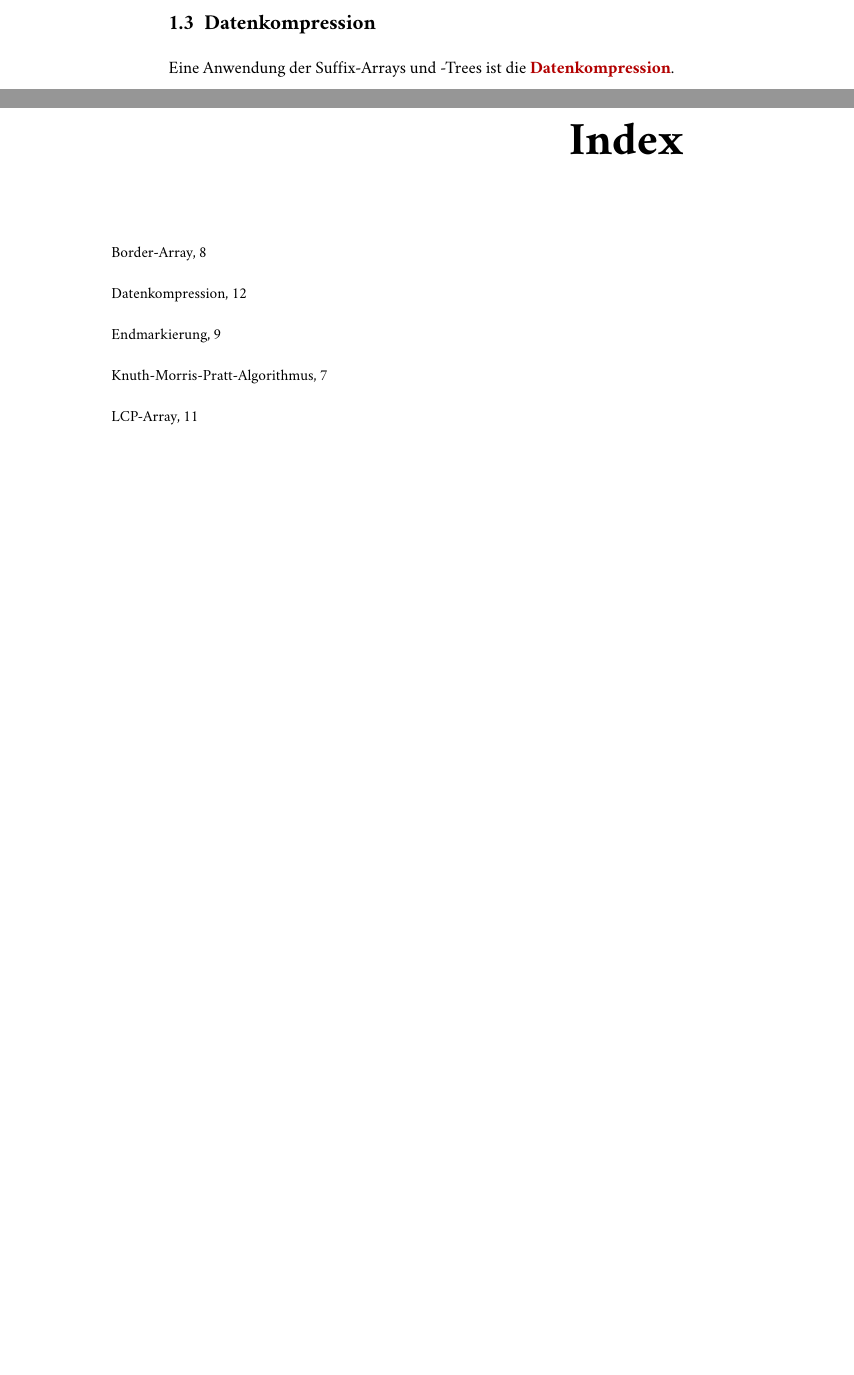
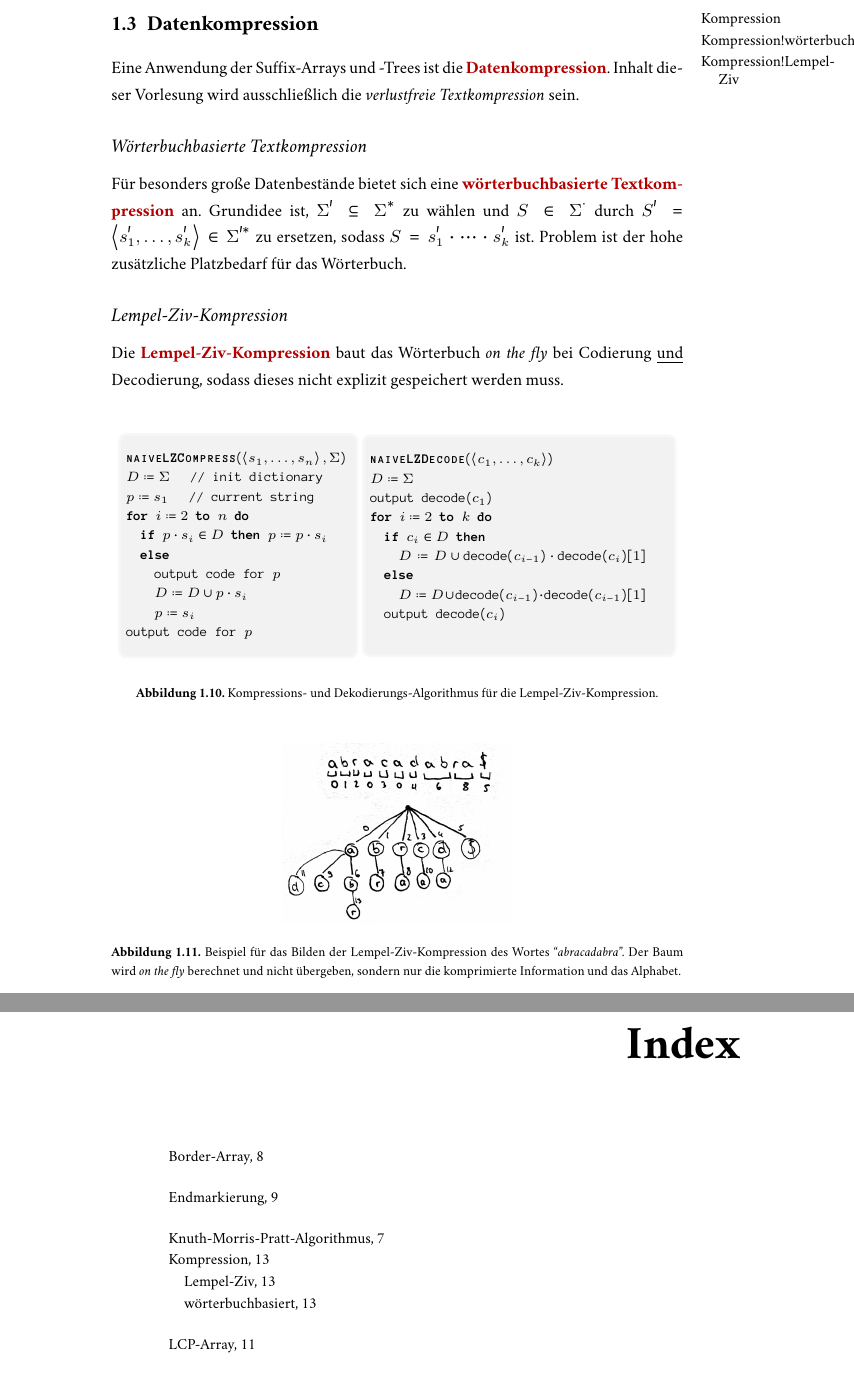
Before and after one commit to jens-ox/AlgoII-Skript, a LaTeX document (main.tex, which reads chapters/Stringology.tex): two parts of pages 12 and 13 of 13 before the commit and two parts of pages 13 and 14 of 14 after it, joined at a grey line, cut at the place of the change, the shorter picture padded with empty space. The pictures show the PDF file main.pdf that the author committed with the source.

Commit message:
Ende Stringology-Kapitel

```diff
--- a/chapters/Stringology.tex
+++ b/chapters/Stringology.tex
@@ -260,4 +260,49 @@ Zur Angabe der Komplexitäten sind zwei Fälle zu unterscheiden:
 
 \section{Datenkompression}
 
-Eine Anwendung der Suffix-Arrays und -Trees ist die \term{Datenkompression}\index{Datenkompression}.
+Eine Anwendung der Suffix-Arrays und -Trees ist die \term{Datenkompression}\index{Kompression}. Inhalt dieser Vorlesung wird ausschließlich die \emph{verlustfreie Textkompression} sein.
+
+\subsection{Wörterbuchbasierte Textkompression}
+
+Für besonders große Datenbestände bietet sich eine \term{wörterbuchbasierte Textkompression}\index{Kompression!wörterbuchbasiert} an. Grundidee ist, \( \Sigma' \subseteq \Sigma^\ast \) zu wählen und \( S \in \Sigma^* \) durch  \( S' = \left\langle s_1', \dots, s_k' \right\rangle \in \Sigma'^\ast \)  zu ersetzen, sodass \( S = s_1' \cdot \cdots \cdot s_k' \) ist. Problem ist der hohe zusätzliche Platzbedarf für das Wörterbuch.
+
+\subsection{Lempel-Ziv-Kompression}
+
+Die \term{Lempel-Ziv-Kompression}\index{Kompression!Lempel-Ziv} baut das Wörterbuch \emph{on the fly} bei Codierung \underline{und} Decodierung, sodass dieses nicht explizit gespeichert werden muss. \\
+
+\begin{figure}[H]
+  \begin{minipage}{.42\textwidth}
+    \begin{pseudocode}
+      \textbf{\textsc{naiveLZCompress}}\( (\left\langle s_1,\dots,s_n \right\rangle, \Sigma) \) \\
+      \( D \coloneqq \Sigma \) \quad // init dictionary \\
+      \( p \coloneqq s_1 \) \quad // current string \\
+      \textbf{for} \( i \coloneqq 2 \) \textbf{to} \( n \) \textbf{do} \\
+      \phantom{\enskip} \textbf{if} \( p \cdot s_i \in D \) \textbf{then} \( p \coloneqq p \cdot s_i \) \\
+      \phantom{\enskip} \textbf{else} \\
+      \phantom{\enskip} \phantom{\enskip} output code for \( p \) \\
+      \phantom{\enskip} \phantom{\enskip} \( D \coloneqq D \cup p \cdot s_i \) \\
+      \phantom{\enskip} \phantom{\enskip} \( p \coloneqq s_i \) \\
+      output code for \( p \)
+    \end{pseudocode}
+  \end{minipage}
+  \begin{minipage}{.55\textwidth}
+    \begin{pseudocode}
+      \textbf{\textsc{naiveLZDecode}}\( (\left\langle c_1,\dots,c_k \right\rangle) \) \\
+      \( D \coloneqq \Sigma \) \\
+      output decode\( (c_1) \) \\
+      \textbf{for} \( i \coloneqq 2 \) \textbf{to} \( k \) \textbf{do} \\
+      \phantom{\enskip} \textbf{if} \( c_i \in D \) \textbf{then} \\
+      \phantom{\enskip} \phantom{\enskip} \( D \coloneqq D \cup \text{decode}(c_{i-1}) \cdot \text{decode}(c_i)[1] \)
+      \phantom{\enskip} \textbf{else} \\
+      \phantom{\enskip} \phantom{\enskip} \( D \coloneqq D \cup \text{decode}(c_{i-1}) \cdot \text{decode}(c_{i-1})[1] \) \\
+      \phantom{\enskip} output decode\( (c_i) \) \\
+      \
+    \end{pseudocode}
+  \end{minipage}
+  \caption{Kompressions- und Dekodierungs-Algorithmus für die Lempel-Ziv-Kompression}
+\end{figure}
+
+\begin{figure}[H]
+  \includegraphics[width=0.4\textwidth]{LZCompress}
+  \caption{Beispiel für das Bilden der Lempel-Ziv-Kompression des Wortes ``\emph{abracadabra}''. Der Baum wird \emph{on the fly} berechnet und nicht übergeben, sondern nur die komprimierte Information und das Alphabet}
+\end{figure}
```
Also changed, not shown: assets/images/LZCompress.jpg (added), main.pdf, chapters/Stringology.tex (30 more changed lines).
